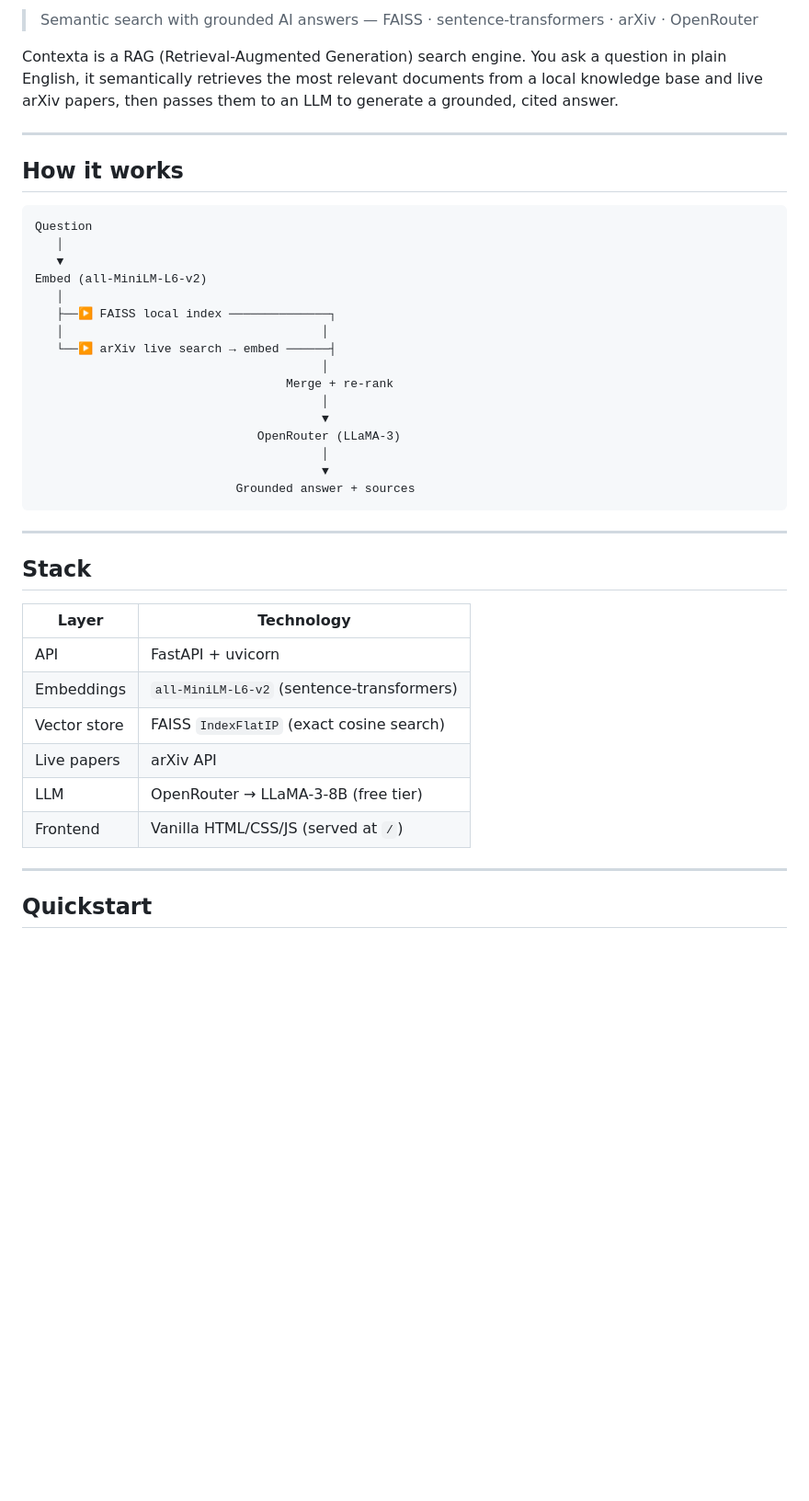
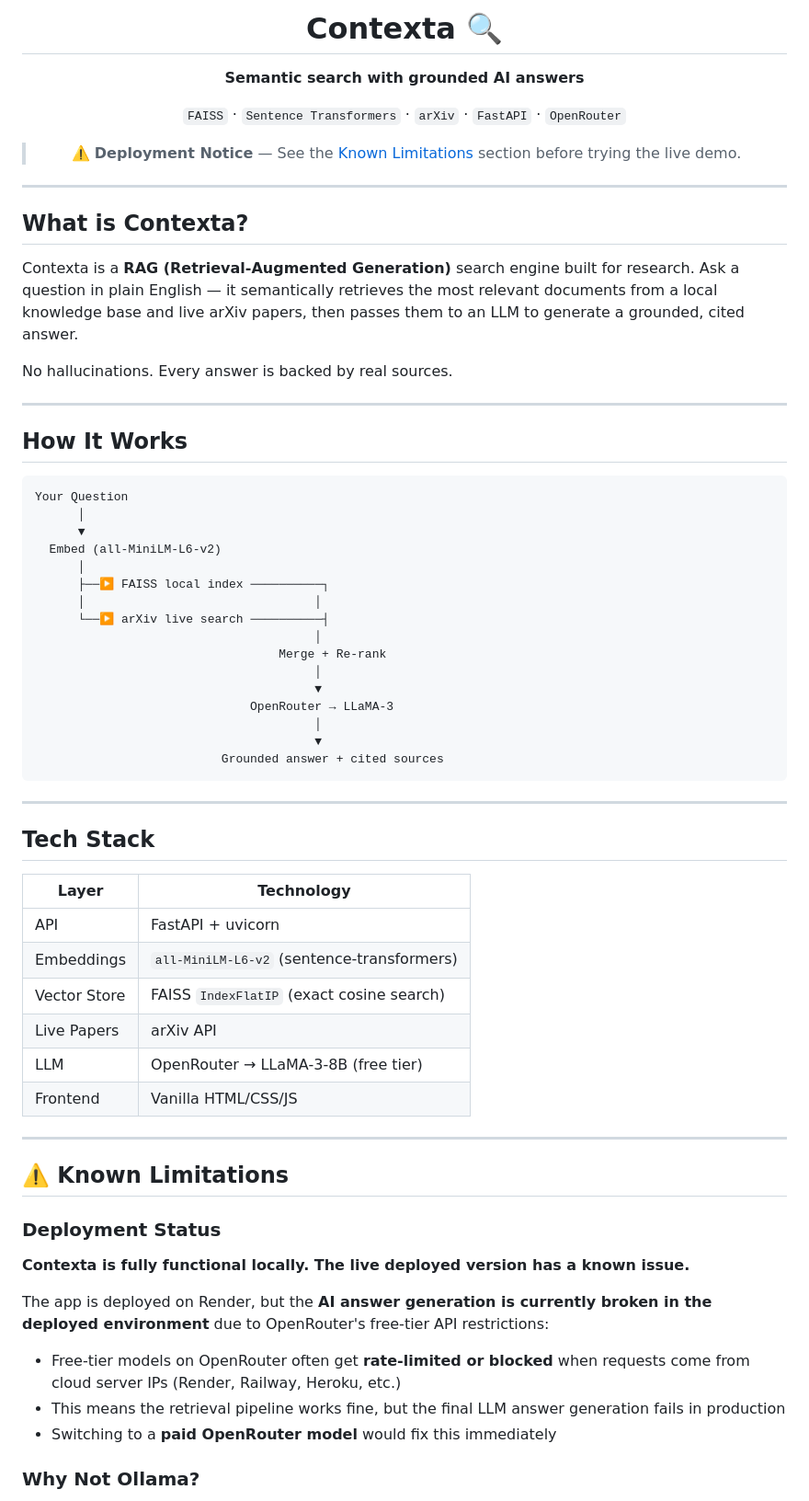
Before and after one commit to Prit00001/Contexta, a Markdown page: README.md, the part around one of its changes. Shown at 92% size. Drawn GitHub-style; blank space fills up the shorter version.

````diff
--- a/README.md
+++ b/README.md
@@ -2,44 +2,71 @@
 
-> Semantic search with grounded AI answers — FAISS · sentence-transformers · arXiv · OpenRouter
+# Contexta 🔍
 
-Contexta is a RAG (Retrieval-Augmented Generation) search engine. You ask a question in plain English, it semantically retrieves the most relevant documents from a local knowledge base and live arXiv papers, then passes them to an LLM to generate a grounded, cited answer.
+**Semantic search with grounded AI answers**
+
+`FAISS` · `Sentence Transformers` · `arXiv` · `FastAPI` · `OpenRouter`
+
+> ⚠️ **Deployment Notice** — See the [Known Limitations](#known-limitations) section before trying the live demo.
+
+</div>
 
 ---
 
-## How it works
+## What is Contexta?
+
+Contexta is a **RAG (Retrieval-Augmented Generation)** search engine built for research. Ask a question in plain English — it semantically retrieves the most relevant documents from a local knowledge base and live arXiv papers, then passes them to an LLM to generate a grounded, cited answer.
+
+No hallucinations. Every answer is backed by real sources.
+
+---
+
+## How It Works
 
 ```
-Question
-   │
-   ▼
-Embed (all-MiniLM-L6-v2)
-   │
-   ├──▶ FAISS local index ──────────────┐
-   │                                    │
-   └──▶ arXiv live search → embed ──────┤
-                                        │
-                                   Merge + re-rank
-                                        │
-                                        ▼
-                               OpenRouter (LLaMA-3)
-                                        │
-                                        ▼
-                            Grounded answer + sources
+Your Question
+      │
+      ▼
+  Embed (all-MiniLM-L6-v2)
+      │
+      ├──▶ FAISS local index ──────────┐
+      │                                │
+      └──▶ arXiv live search ──────────┤
+                                       │
+                                  Merge + Re-rank
+                                       │
+                                       ▼
+                              OpenRouter → LLaMA-3
+                                       │
+                                       ▼
+                          Grounded answer + cited sources
 ```
 
 ---
 
-## Stack
+## Tech Stack
 
-| Layer | Technology |
-|---|---|
-| API | FastAPI + uvicorn |
-| Embeddings | `all-MiniLM-L6-v2` (sentence-transformers) |
-| Vector store | FAISS `IndexFlatIP` (exact cosine search) |
-| Live papers | arXiv API |
-| LLM | OpenRouter → LLaMA-3-8B (free tier) |
-| Frontend | Vanilla HTML/CSS/JS (served at `/`) |
+| Layer        | Technology                                   |
+|--------------|----------------------------------------------|
+| API          | FastAPI + uvicorn                            |
+| Embeddings   | `all-MiniLM-L6-v2` (sentence-transformers)   |
+| Vector Store | FAISS `IndexFlatIP` (exact cosine search)    |
+| Live Papers  | arXiv API                                    |
+| LLM          | OpenRouter → LLaMA-3-8B (free tier)          |
+| Frontend     | Vanilla HTML/CSS/JS                          |
 
 ---
 
-## Quickstart
+## ⚠️ Known Limitations
+
+### Deployment Status
+
+**Contexta is fully functional locally. The live deployed version has a known issue.**
+
+The app is deployed on Render, but the **AI answer generation is currently broken in the deployed environment** due to OpenRouter's free-tier API restrictions:
+
+- Free-tier models on OpenRouter often get **rate-limited or blocked** when requests come from cloud server IPs (Render, Railway, Heroku, etc.)
+- This means the retrieval pipeline works fine, but the final LLM answer generation fails in production
+- Switching to a **paid OpenRouter model** would fix this immediately
+
+### Why Not Ollama?
+
````
Also changed, not shown: other parts of README.md (+68 -70 lines).
